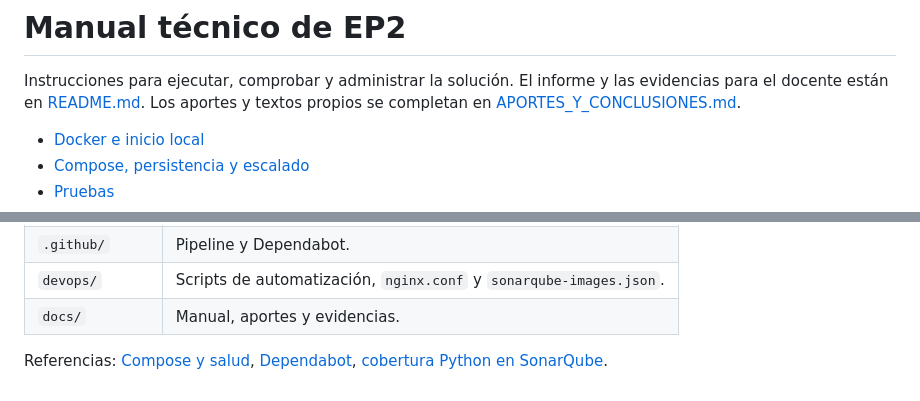
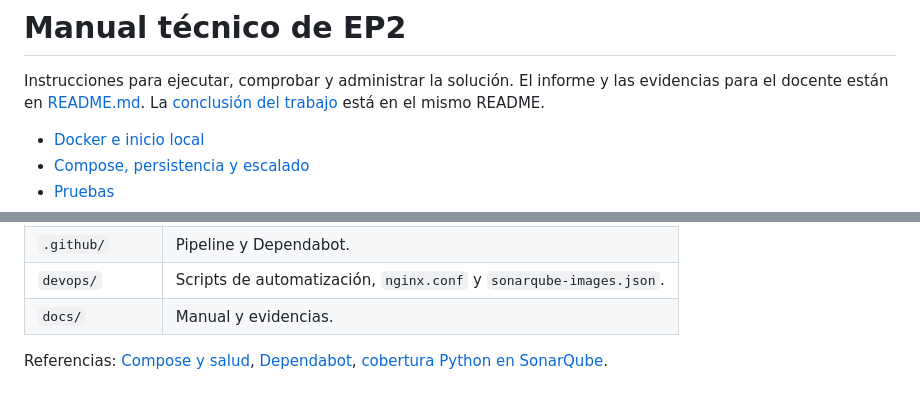
Before and after one commit to SebaOre/Devops_Ev-1, a Markdown page: docs/MANUAL_TECNICO.md, 2 parts joined by grey strips. Rendered like a GitHub page.

```diff
--- a/docs/MANUAL_TECNICO.md
+++ b/docs/MANUAL_TECNICO.md
@@ -2,8 +2,7 @@
 
 Instrucciones para ejecutar, comprobar y administrar la solución.
 El informe y las evidencias para el docente están en [README.md](../README.md).
-Los aportes y textos propios se completan en
-[APORTES_Y_CONCLUSIONES.md](APORTES_Y_CONCLUSIONES.md).
+La [conclusión del trabajo](../README.md#conclusion) está en el mismo README.
 
 - [Docker e inicio local](#docker)
 - [Compose, persistencia y escalado](#compose)
@@ -326,7 +325,7 @@ ocupado por otro servicio del equipo.
 | `tests/` | Pruebas automatizadas. |
 | `.github/` | Pipeline y Dependabot. |
 | `devops/` | Scripts de automatización, `nginx.conf` y `sonarqube-images.json`. |
-| `docs/` | Manual, aportes y evidencias. |
+| `docs/` | Manual y evidencias. |
 
 Referencias: [Compose y salud](https://docs.docker.com/compose/how-tos/startup-order/),
 [Dependabot](https://docs.github.com/en/code-security/reference/supply-chain-security/dependabot-options-reference),
```
Also changed, not shown: README.md (+14 -4 lines).
